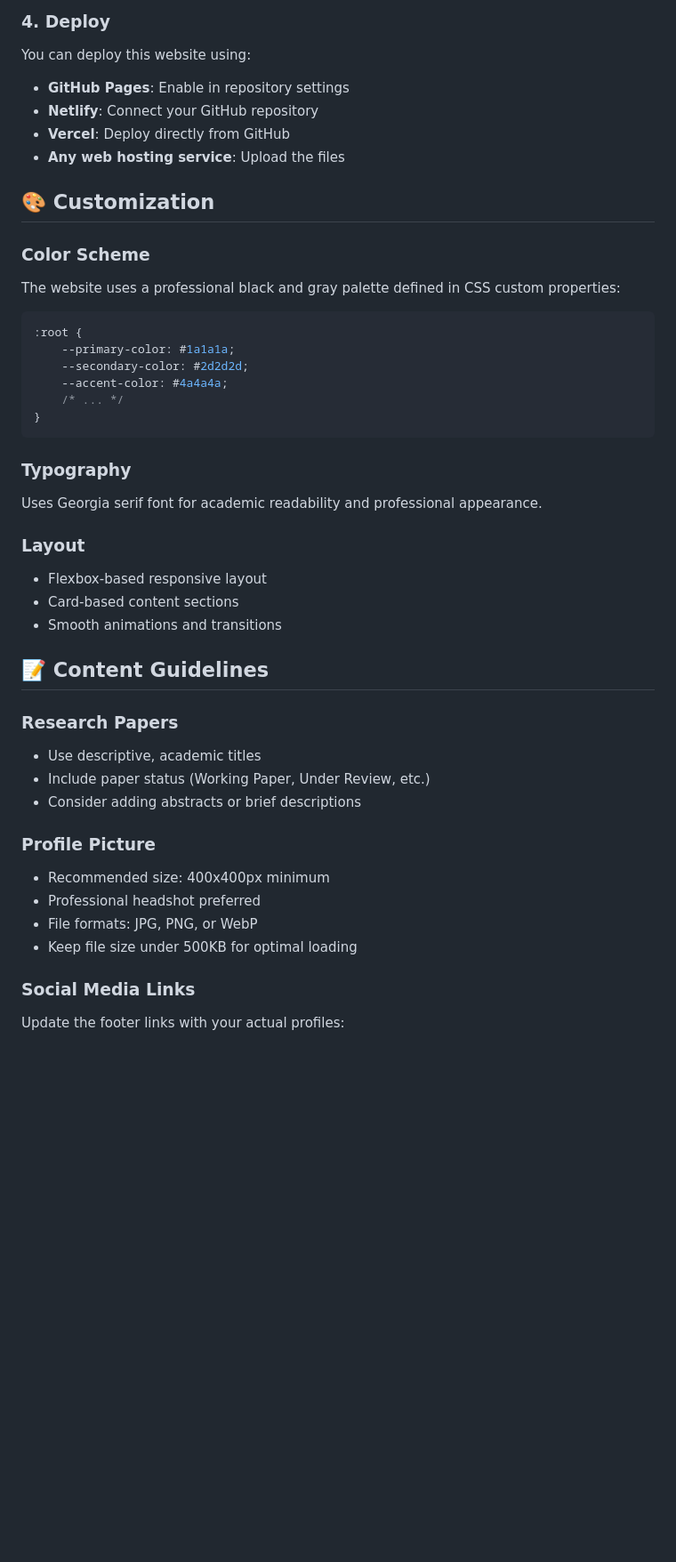
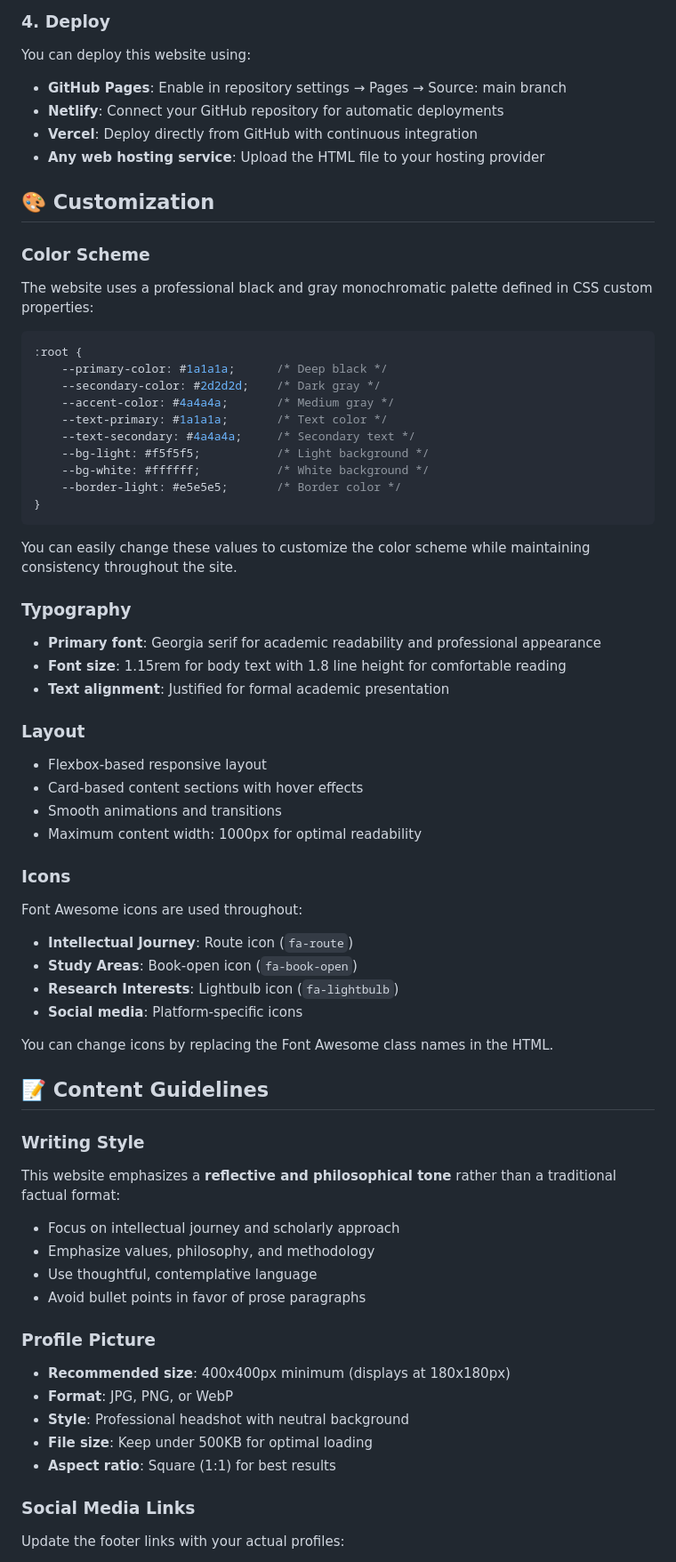
Before and after one commit to smtdhanyamenon/smtdhanyamenon.github.io, a Markdown page: README.md, the part around one of its changes. Shown at 89% size. Rendered like a GitHub page; blank space fills up the shorter version.

````diff
--- a/README.md
+++ b/README.md
@@ -80,44 +91,65 @@ Edit the following in `index.html`:
 
 ### 4. Deploy
 You can deploy this website using:
-- **GitHub Pages**: Enable in repository settings
-- **Netlify**: Connect your GitHub repository
-- **Vercel**: Deploy directly from GitHub
-- **Any web hosting service**: Upload the files
+- **GitHub Pages**: Enable in repository settings → Pages → Source: main branch
+- **Netlify**: Connect your GitHub repository for automatic deployments
+- **Vercel**: Deploy directly from GitHub with continuous integration
+- **Any web hosting service**: Upload the HTML file to your hosting provider
 
 ## 🎨 Customization
 
 ### Color Scheme
-The website uses a professional black and gray palette defined in CSS custom properties:
+The website uses a professional black and gray monochromatic palette defined in CSS custom properties:
 ```css
 :root {
-    --primary-color: #1a1a1a;
-    --secondary-color: #2d2d2d;
-    --accent-color: #4a4a4a;
-    /* ... */
+    --primary-color: #1a1a1a;      /* Deep black */
+    --secondary-color: #2d2d2d;    /* Dark gray */
+    --accent-color: #4a4a4a;       /* Medium gray */
+    --text-primary: #1a1a1a;       /* Text color */
+    --text-secondary: #4a4a4a;     /* Secondary text */
+    --bg-light: #f5f5f5;           /* Light background */
+    --bg-white: #ffffff;           /* White background */
+    --border-light: #e5e5e5;       /* Border color */
 }
 ```
 
+You can easily change these values to customize the color scheme while maintaining consistency throughout the site.
+
 ### Typography
-Uses Georgia serif font for academic readability and professional appearance.
+- **Primary font**: Georgia serif for academic readability and professional appearance
+- **Font size**: 1.15rem for body text with 1.8 line height for comfortable reading
+- **Text alignment**: Justified for formal academic presentation
 
 ### Layout
 - Flexbox-based responsive layout
-- Card-based content sections
+- Card-based content sections with hover effects
 - Smooth animations and transitions
+- Maximum content width: 1000px for optimal readability
+
+### Icons
+Font Awesome icons are used throughout:
+- **Intellectual Journey**: Route icon (`fa-route`)
+- **Study Areas**: Book-open icon (`fa-book-open`)
+- **Research Interests**: Lightbulb icon (`fa-lightbulb`)
+- **Social media**: Platform-specific icons
+
+You can change icons by replacing the Font Awesome class names in the HTML.
 
 ## 📝 Content Guidelines
 
-### Research Papers
-- Use descriptive, academic titles
-- Include paper status (Working Paper, Under Review, etc.)
-- Consider adding abstracts or brief descriptions
+### Writing Style
+This website emphasizes a **reflective and philosophical tone** rather than a traditional factual format:
+- Focus on intellectual journey and scholarly approach
+- Emphasize values, philosophy, and methodology
+- Use thoughtful, contemplative language
+- Avoid bullet points in favor of prose paragraphs
 
 ### Profile Picture
-- Recommended size: 400x400px minimum
-- Professional headshot preferred
-- File formats: JPG, PNG, or WebP
-- Keep file size under 500KB for optimal loading
+- **Recommended size**: 400x400px minimum (displays at 180x180px)
+- **Format**: JPG, PNG, or WebP
+- **Style**: Professional headshot with neutral background
+- **File size**: Keep under 500KB for optimal loading
+- **Aspect ratio**: Square (1:1) for best results
 
 ### Social Media Links
 Update the footer links with your actual profiles:
````
Also changed, not shown: other parts of README.md (+103 -46 lines).
